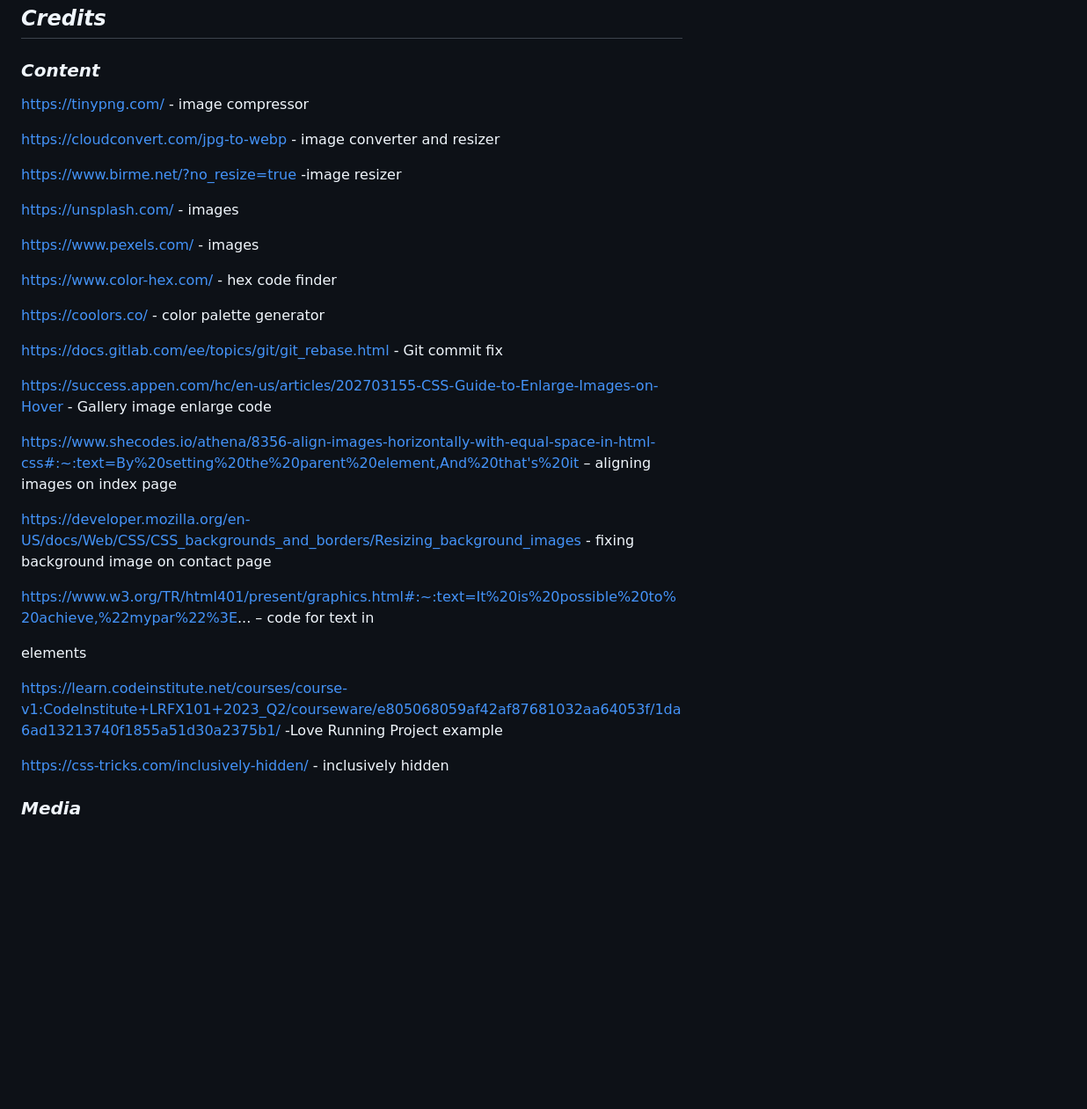
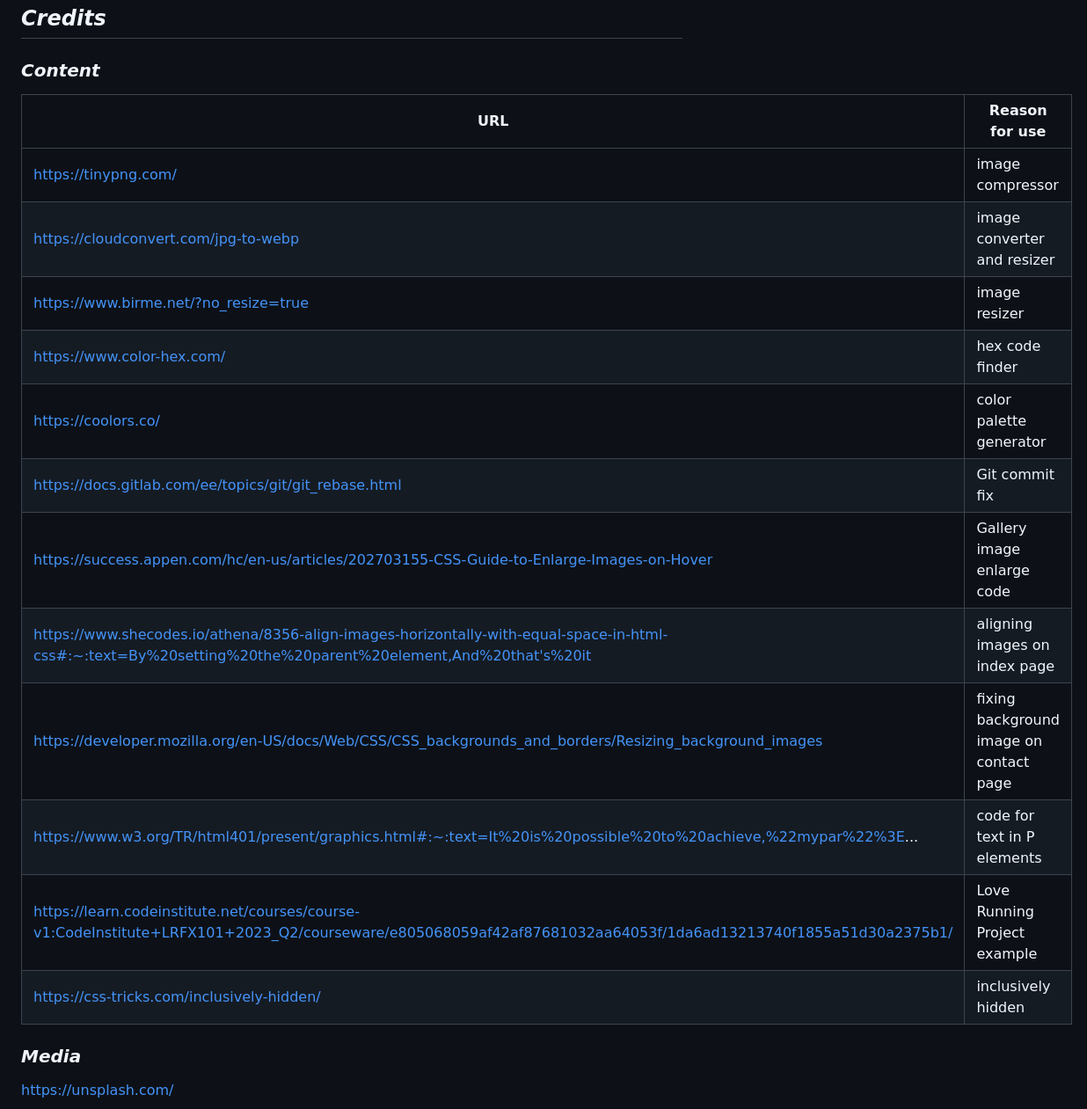
Before and after one commit to TommySpecs/LychParlour-photography, a Markdown page: README.md, the part around the change printed below. Shown: that part at 88% size. Drawn GitHub-style; blank space fills up the shorter version.

```diff
--- a/README.md
+++ b/README.md
@@ -260,33 +260,21 @@ Starts the same way of how to fork the repository. Log in (or sign up) to Github
 
 ### *Content*
 
-https://tinypng.com/ - image compressor
-
-https://cloudconvert.com/jpg-to-webp  - image converter and resizer
-
-https://www.birme.net/?no_resize=true -image resizer
-
-https://unsplash.com/ - images
-
-https://www.pexels.com/ - images
-
-https://www.color-hex.com/ - hex code finder
-
-https://coolors.co/  - color palette generator
-
-https://docs.gitlab.com/ee/topics/git/git_rebase.html  - Git commit fix
-
-https://success.appen.com/hc/en-us/articles/202703155-CSS-Guide-to-Enlarge-Images-on-Hover - Gallery image enlarge code
-
-https://www.shecodes.io/athena/8356-align-images-horizontally-with-equal-space-in-html-css#:~:text=By%20setting%20the%20parent%20element,And%20that's%20it – aligning images on index page
-
-https://developer.mozilla.org/en-US/docs/Web/CSS/CSS_backgrounds_and_borders/Resizing_background_images - fixing background image on contact page
-
-https://www.w3.org/TR/html401/present/graphics.html#:~:text=It%20is%20possible%20to%20achieve,%22mypar%22%3E... – code for text in <p> elements
-
-https://learn.codeinstitute.net/courses/course-v1:CodeInstitute+LRFX101+2023_Q2/courseware/e805068059af42af87681032aa64053f/1da6ad13213740f1855a51d30a2375b1/ -Love Running Project example
-
-https://css-tricks.com/inclusively-hidden/ - inclusively hidden
+|URL|Reason for use|
+|---|---------------|
+| https://tinypng.com/ | image compressor |
+| https://cloudconvert.com/jpg-to-webp | image converter and resizer|
+| https://www.birme.net/?no_resize=true | image resizer|
+| https://www.color-hex.com/ |  hex code finder|
+| https://coolors.co/ | color palette generator|
+| https://docs.gitlab.com/ee/topics/git/git_rebase.html |  Git commit fix |
+| https://success.appen.com/hc/en-us/articles/202703155-CSS-Guide-to-Enlarge-Images-on-Hover |  Gallery image enlarge code|
+| https://www.shecodes.io/athena/8356-align-images-horizontally-with-equal-space-in-html-css#:~:text=By%20setting%20the%20parent%20element,And%20that's%20it | aligning images on index page |
+| https://developer.mozilla.org/en-US/docs/Web/CSS/CSS_backgrounds_and_borders/Resizing_background_images |  fixing background image on contact page |
+|  https://www.w3.org/TR/html401/present/graphics.html#:~:text=It%20is%20possible%20to%20achieve,%22mypar%22%3E... | code for text in P elements|
+|https://learn.codeinstitute.net/courses/course-v1:CodeInstitute+LRFX101+2023_Q2/courseware/e805068059af42af87681032aa64053f/1da6ad13213740f1855a51d30a2375b1/ | Love Running Project example|
+|https://css-tricks.com/inclusively-hidden/ | inclusively hidden |
 
 ### *Media*
+https://unsplash.com/
 
```
Also changed, not shown: other parts of README.md (+33 -29 lines).
